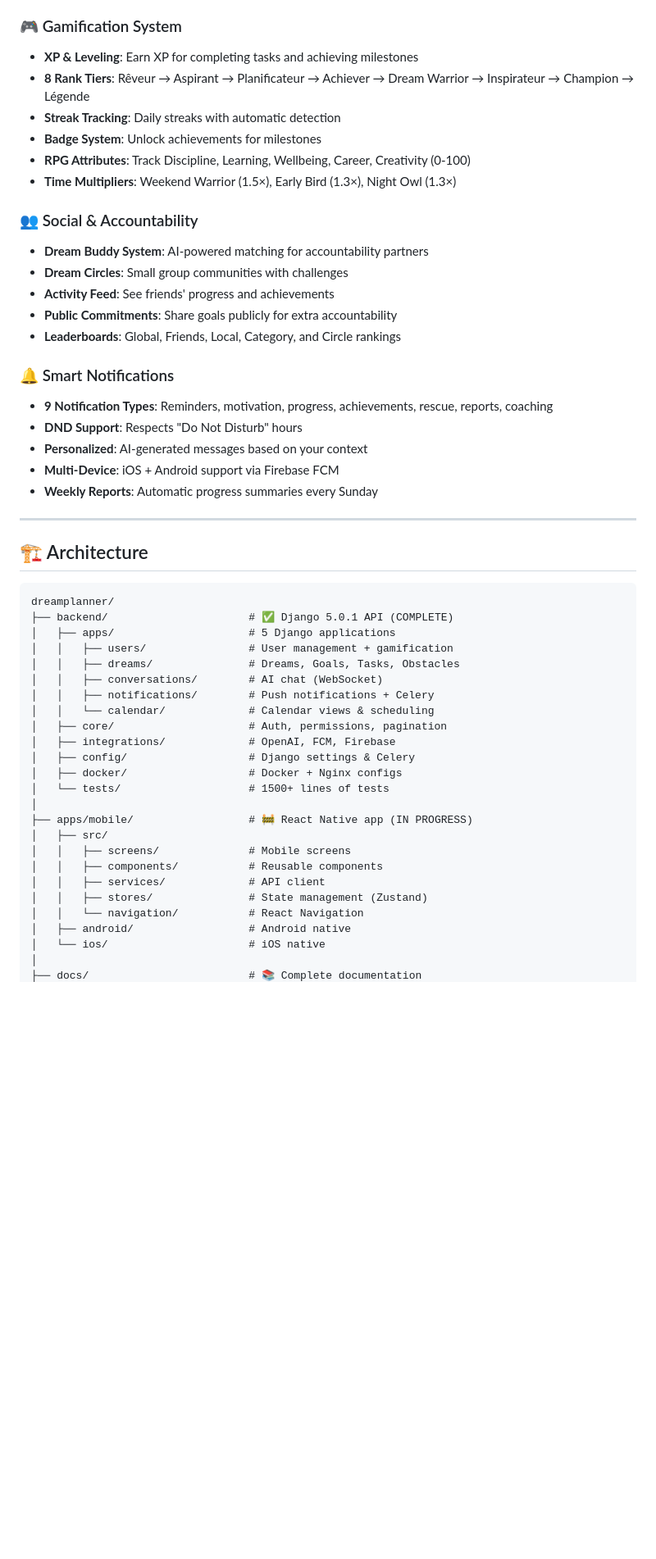
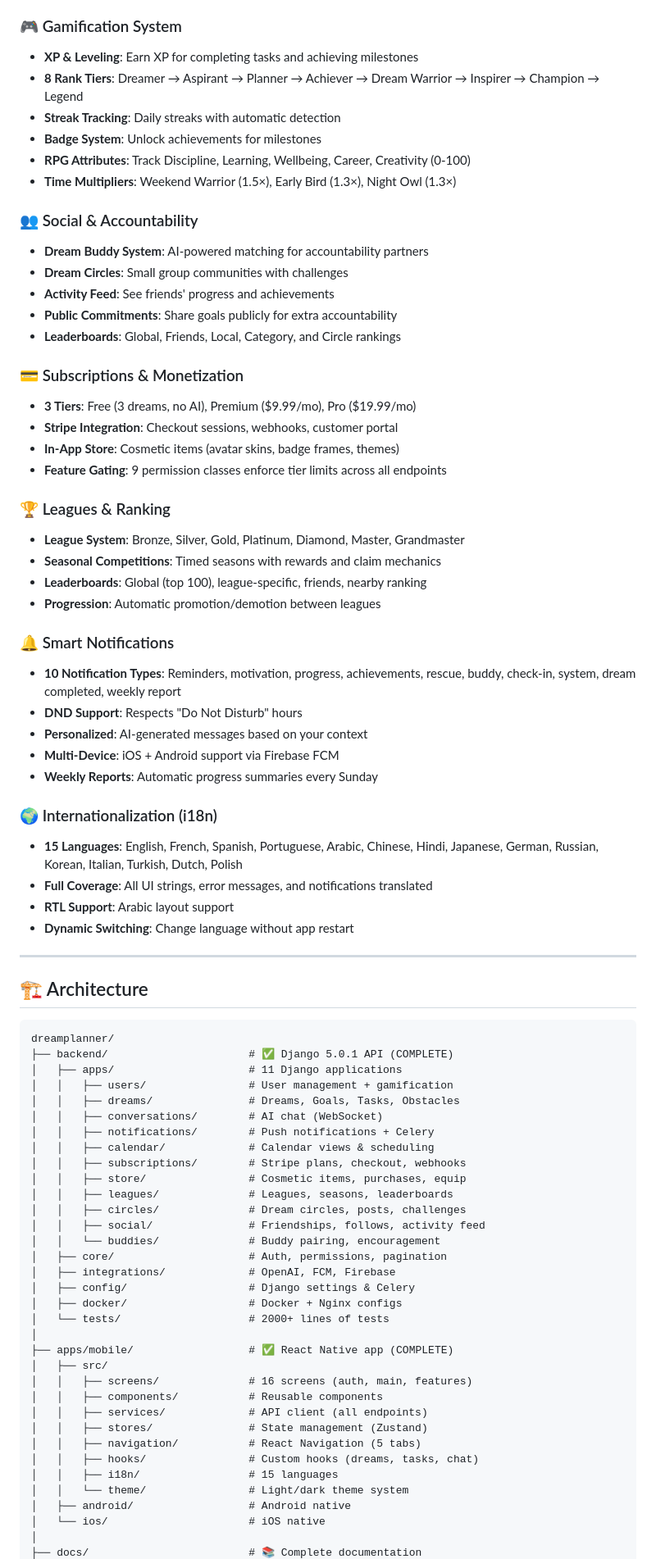
Before and after one commit to kingoftech-v01/stepora-backend, a Markdown page: README.md, the part around one of its changes. Shown at 82% size. GitHub-like rendering; blank space fills up the shorter version.

````diff
--- a/README.md
+++ b/README.md
@@ -33,7 +33,7 @@ DreamPlanner is a comprehensive goal-tracking and achievement platform that comb
 
 ### 🎮 Gamification System
 - **XP & Leveling**: Earn XP for completing tasks and achieving milestones
-- **8 Rank Tiers**: Rêveur → Aspirant → Planificateur → Achiever → Dream Warrior → Inspirateur → Champion → Légende
+- **8 Rank Tiers**: Dreamer → Aspirant → Planner → Achiever → Dream Warrior → Inspirer → Champion → Legend
 - **Streak Tracking**: Daily streaks with automatic detection
 - **Badge System**: Unlock achievements for milestones
 - **RPG Attributes**: Track Discipline, Learning, Wellbeing, Career, Creativity (0-100)
@@ -46,12 +46,30 @@ DreamPlanner is a comprehensive goal-tracking and achievement platform that comb
 - **Public Commitments**: Share goals publicly for extra accountability
 - **Leaderboards**: Global, Friends, Local, Category, and Circle rankings
 
+### 💳 Subscriptions & Monetization
+- **3 Tiers**: Free (3 dreams, no AI), Premium ($9.99/mo), Pro ($19.99/mo)
+- **Stripe Integration**: Checkout sessions, webhooks, customer portal
+- **In-App Store**: Cosmetic items (avatar skins, badge frames, themes)
+- **Feature Gating**: 9 permission classes enforce tier limits across all endpoints
+
+### 🏆 Leagues & Ranking
+- **League System**: Bronze, Silver, Gold, Platinum, Diamond, Master, Grandmaster
+- **Seasonal Competitions**: Timed seasons with rewards and claim mechanics
+- **Leaderboards**: Global (top 100), league-specific, friends, nearby ranking
+- **Progression**: Automatic promotion/demotion between leagues
+
 ### 🔔 Smart Notifications
-- **9 Notification Types**: Reminders, motivation, progress, achievements, rescue, reports, coaching
+- **10 Notification Types**: Reminders, motivation, progress, achievements, rescue, buddy, check-in, system, dream completed, weekly report
 - **DND Support**: Respects "Do Not Disturb" hours
 - **Personalized**: AI-generated messages based on your context
 - **Multi-Device**: iOS + Android support via Firebase FCM
 - **Weekly Reports**: Automatic progress summaries every Sunday
+
+### 🌍 Internationalization (i18n)
+- **15 Languages**: English, French, Spanish, Portuguese, Arabic, Chinese, Hindi, Japanese, German, Russian, Korean, Italian, Turkish, Dutch, Polish
+- **Full Coverage**: All UI strings, error messages, and notifications translated
+- **RTL Support**: Arabic layout support
+- **Dynamic Switching**: Change language without app restart
 
 ---
 
@@ -60,25 +78,34 @@ DreamPlanner is a comprehensive goal-tracking and achievement platform that comb
 ```
 dreamplanner/
 ├── backend/                      # ✅ Django 5.0.1 API (COMPLETE)
-│   ├── apps/                     # 5 Django applications
+│   ├── apps/                     # 11 Django applications
 │   │   ├── users/                # User management + gamification
 │   │   ├── dreams/               # Dreams, Goals, Tasks, Obstacles
 │   │   ├── conversations/        # AI chat (WebSocket)
 │   │   ├── notifications/        # Push notifications + Celery
-│   │   └── calendar/             # Calendar views & scheduling
+│   │   ├── calendar/             # Calendar views & scheduling
+│   │   ├── subscriptions/        # Stripe plans, checkout, webhooks
+│   │   ├── store/                # Cosmetic items, purchases, equip
+│   │   ├── leagues/              # Leagues, seasons, leaderboards
+│   │   ├── circles/              # Dream circles, posts, challenges
+│   │   ├── social/               # Friendships, follows, activity feed
+│   │   └── buddies/              # Buddy pairing, encouragement
 │   ├── core/                     # Auth, permissions, pagination
 │   ├── integrations/             # OpenAI, FCM, Firebase
 │   ├── config/                   # Django settings & Celery
 │   ├── docker/                   # Docker + Nginx configs
-│   └── tests/                    # 1500+ lines of tests
+│   └── tests/                    # 2000+ lines of tests
 │
-├── apps/mobile/                  # 🚧 React Native app (IN PROGRESS)
+├── apps/mobile/                  # ✅ React Native app (COMPLETE)
 │   ├── src/
-│   │   ├── screens/              # Mobile screens
+│   │   ├── screens/              # 16 screens (auth, main, features)
 │   │   ├── components/           # Reusable components
-│   │   ├── services/             # API client
+│   │   ├── services/             # API client (all endpoints)
 │   │   ├── stores/               # State management (Zustand)
-│   │   └── navigation/           # React Navigation
+│   │   ├── navigation/           # React Navigation (5 tabs)
+│   │   ├── hooks/                # Custom hooks (dreams, tasks, chat)
+│   │   ├── i18n/                 # 15 languages
+│   │   └── theme/                # Light/dark theme system
 │   ├── android/                  # Android native
 │   └── ios/                      # iOS native
 │
````
Also changed, not shown: other parts of README.md (+123 -31 lines), apps/mobile/README.md (added, +206 -0 lines).
